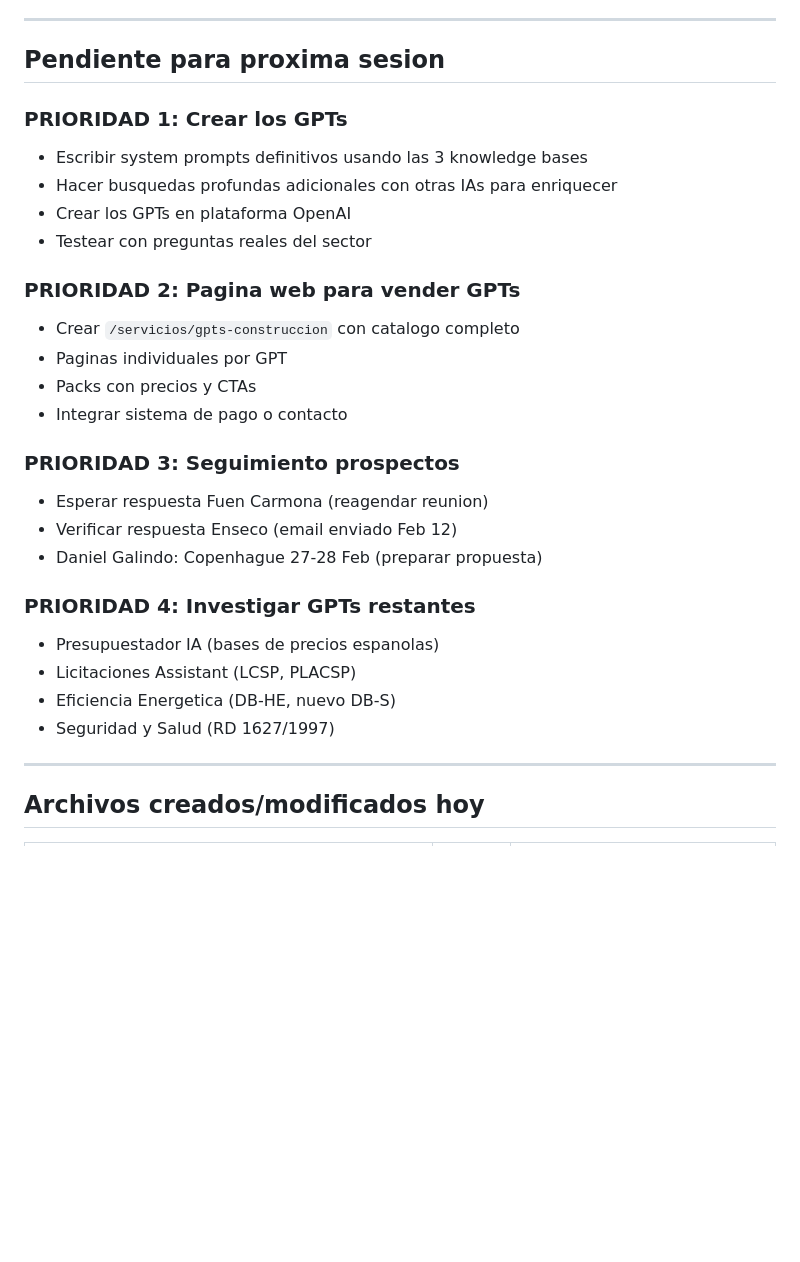
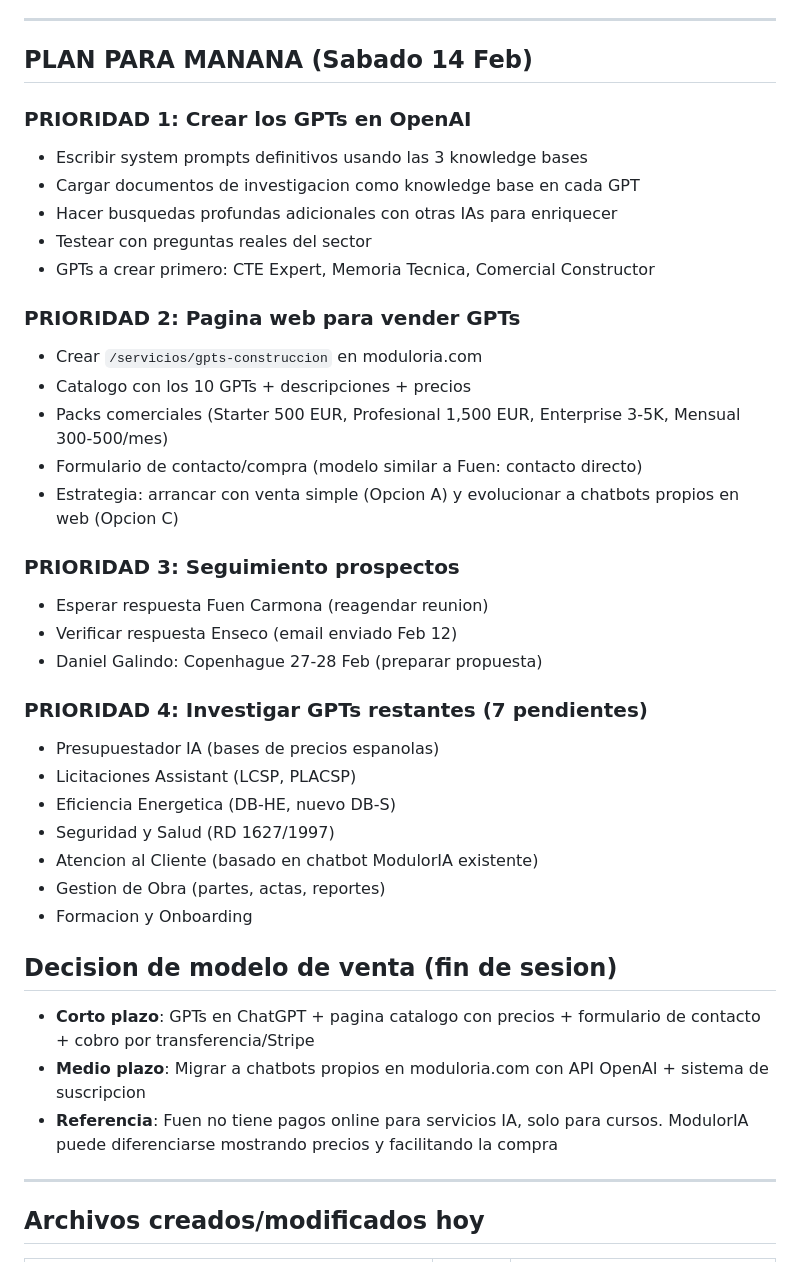
Before and after one commit to nicolasfarchica/moduloria-web, a Markdown page: docs/sesiones/SESION-2026-02-13.md, the part around the change. Drawn GitHub-style; blank space fills up the shorter version.

Commit message:
docs: update session log with GPT sales strategy and tomorrow's plan
Co-Authored-By: Claude Opus 4.6 <noreply@anthropic.com>

```diff
--- a/docs/sesiones/SESION-2026-02-13.md
+++ b/docs/sesiones/SESION-2026-02-13.md
@@ -72,30 +72,40 @@ Investigacion con fuentes oficiales espanolas para los 3 GPTs prioritarios:
 
 ---
 
-## Pendiente para proxima sesion
+## PLAN PARA MANANA (Sabado 14 Feb)
 
-### PRIORIDAD 1: Crear los GPTs
+### PRIORIDAD 1: Crear los GPTs en OpenAI
 - Escribir system prompts definitivos usando las 3 knowledge bases
+- Cargar documentos de investigacion como knowledge base en cada GPT
 - Hacer busquedas profundas adicionales con otras IAs para enriquecer
-- Crear los GPTs en plataforma OpenAI
 - Testear con preguntas reales del sector
+- GPTs a crear primero: CTE Expert, Memoria Tecnica, Comercial Constructor
 
 ### PRIORIDAD 2: Pagina web para vender GPTs
-- Crear `/servicios/gpts-construccion` con catalogo completo
-- Paginas individuales por GPT
-- Packs con precios y CTAs
-- Integrar sistema de pago o contacto
+- Crear `/servicios/gpts-construccion` en moduloria.com
+- Catalogo con los 10 GPTs + descripciones + precios
+- Packs comerciales (Starter 500 EUR, Profesional 1,500 EUR, Enterprise 3-5K, Mensual 300-500/mes)
+- Formulario de contacto/compra (modelo similar a Fuen: contacto directo)
+- Estrategia: arrancar con venta simple (Opcion A) y evolucionar a chatbots propios en web (Opcion C)
 
 ### PRIORIDAD 3: Seguimiento prospectos
 - Esperar respuesta Fuen Carmona (reagendar reunion)
 - Verificar respuesta Enseco (email enviado Feb 12)
 - Daniel Galindo: Copenhague 27-28 Feb (preparar propuesta)
 
-### PRIORIDAD 4: Investigar GPTs restantes
+### PRIORIDAD 4: Investigar GPTs restantes (7 pendientes)
 - Presupuestador IA (bases de precios espanolas)
 - Licitaciones Assistant (LCSP, PLACSP)
 - Eficiencia Energetica (DB-HE, nuevo DB-S)
 - Seguridad y Salud (RD 1627/1997)
+- Atencion al Cliente (basado en chatbot ModulorIA existente)
+- Gestion de Obra (partes, actas, reportes)
+- Formacion y Onboarding
+
+## Decision de modelo de venta (fin de sesion)
+- **Corto plazo**: GPTs en ChatGPT + pagina catalogo con precios + formulario de contacto + cobro por transferencia/Stripe
+- **Medio plazo**: Migrar a chatbots propios en moduloria.com con API OpenAI + sistema de suscripcion
+- **Referencia**: Fuen no tiene pagos online para servicios IA, solo para cursos. ModulorIA puede diferenciarse mostrando precios y facilitando la compra
 
 ---
 
```
